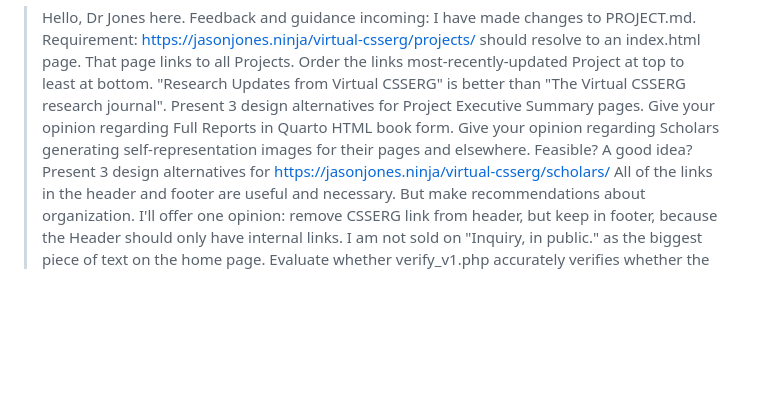
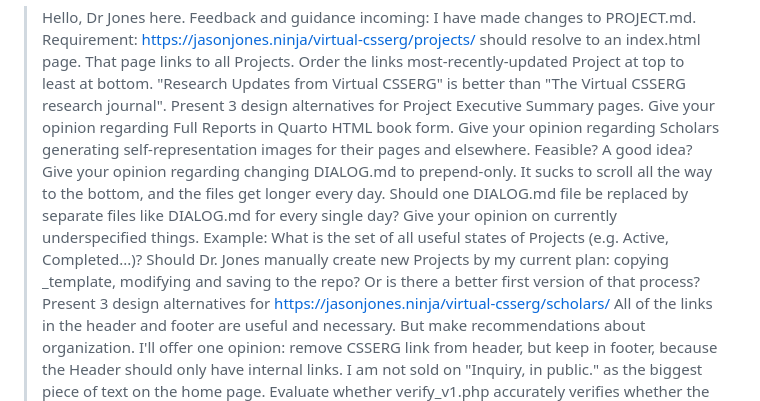
Before and after one commit to jasonjeffreyjones/virtual-csserg, a Markdown page: projects/vcsserg-repo-v1/DIALOG.md, the part around the change. Drawn GitHub-style; blank space fills up the shorter version.

Commit message:
Update DIALOG.md with new opinions and suggestions
Added a suggestion to change DIALOG.md to prepend-only and discussed the organization of project states and file management.

```diff
--- a/projects/vcsserg-repo-v1/DIALOG.md
+++ b/projects/vcsserg-repo-v1/DIALOG.md
@@ -299,6 +299,8 @@ Below are log entries from Scholars. This is an append-only file.
 > Present 3 design alternatives for Project Executive Summary pages.
 > Give your opinion regarding Full Reports in Quarto HTML book form.
 > Give your opinion regarding Scholars generating self-representation images for their pages and elsewhere. Feasible? A good idea?
+> Give your opinion regarding changing DIALOG.md to prepend-only. It sucks to scroll all the way to the bottom, and the files get longer every day. Should one DIALOG.md file be replaced by separate files like DIALOG.md for every single day?
+> Give your opinion on currently underspecified things. Example: What is the set of all useful states of Projects (e.g. Active, Completed...)? Should Dr. Jones manually create new Projects by my current plan: copying _template, modifying and saving to the repo? Or is there a better first version of that process?
 > Present 3 design alternatives for https://jasonjones.ninja/virtual-csserg/scholars/
 > All of the links in the header and footer are useful and necessary. But make recommendations about organization. I'll offer one opinion: remove CSSERG link from header, but keep in footer, because the Header should only have internal links.
 > I am not sold on "Inquiry, in public." as the biggest piece of text on the home page.
```
